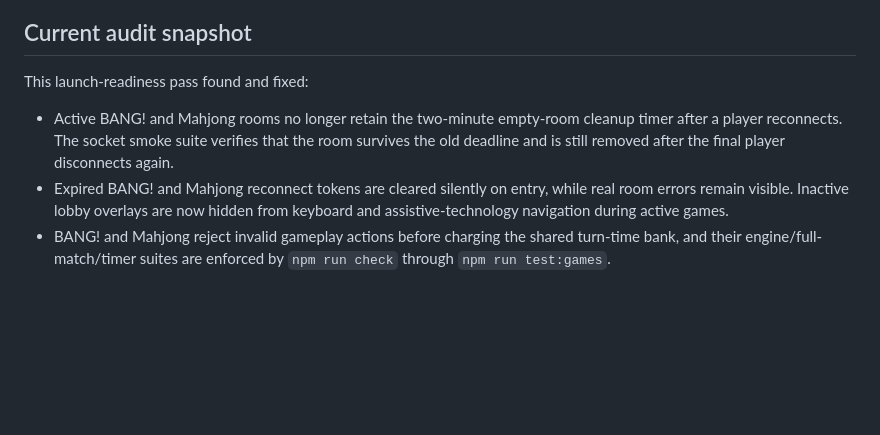
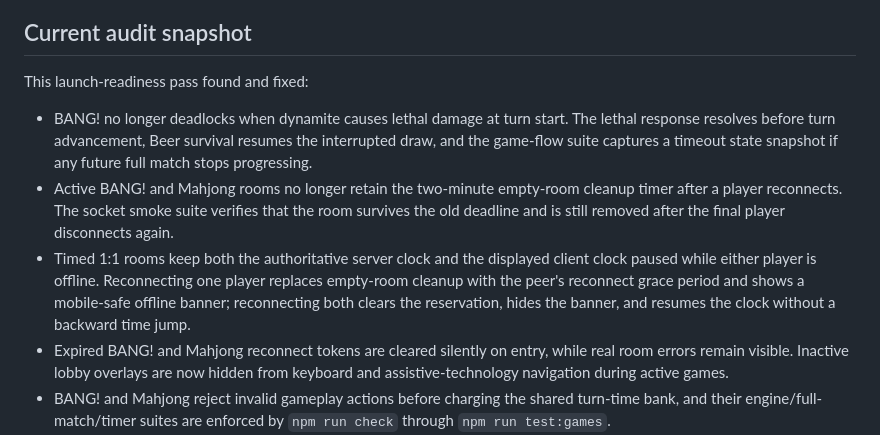
Before and after one commit to KulkulZa1/board_game_online, a Markdown page: docs/launch-readiness.md, the part around the change. Rendered like a GitHub page; blank space fills up the shorter version.

```diff
--- a/docs/launch-readiness.md
+++ b/docs/launch-readiness.md
@@ -22,7 +22,9 @@ These notes capture the current launch-readiness checks for the Node/Express sta
 ## Current audit snapshot
 
 This launch-readiness pass found and fixed:
+- BANG! no longer deadlocks when dynamite causes lethal damage at turn start. The lethal response resolves before turn advancement, Beer survival resumes the interrupted draw, and the game-flow suite captures a timeout state snapshot if any future full match stops progressing.
 - Active BANG! and Mahjong rooms no longer retain the two-minute empty-room cleanup timer after a player reconnects. The socket smoke suite verifies that the room survives the old deadline and is still removed after the final player disconnects again.
+- Timed 1:1 rooms keep both the authoritative server clock and the displayed client clock paused while either player is offline. Reconnecting one player replaces empty-room cleanup with the peer's reconnect grace period and shows a mobile-safe offline banner; reconnecting both clears the reservation, hides the banner, and resumes the clock without a backward time jump.
 - Expired BANG! and Mahjong reconnect tokens are cleared silently on entry, while real room errors remain visible. Inactive lobby overlays are now hidden from keyboard and assistive-technology navigation during active games.
 - BANG! and Mahjong reject invalid gameplay actions before charging the shared turn-time bank, and their engine/full-match/timer suites are enforced by `npm run check` through `npm run test:games`.
 - Hostname-based local/admin trust in `/api/status`; it now uses loopback remote address checks.
```
Also changed, not shown: CHANGELOG.md (+2 -0 lines).
